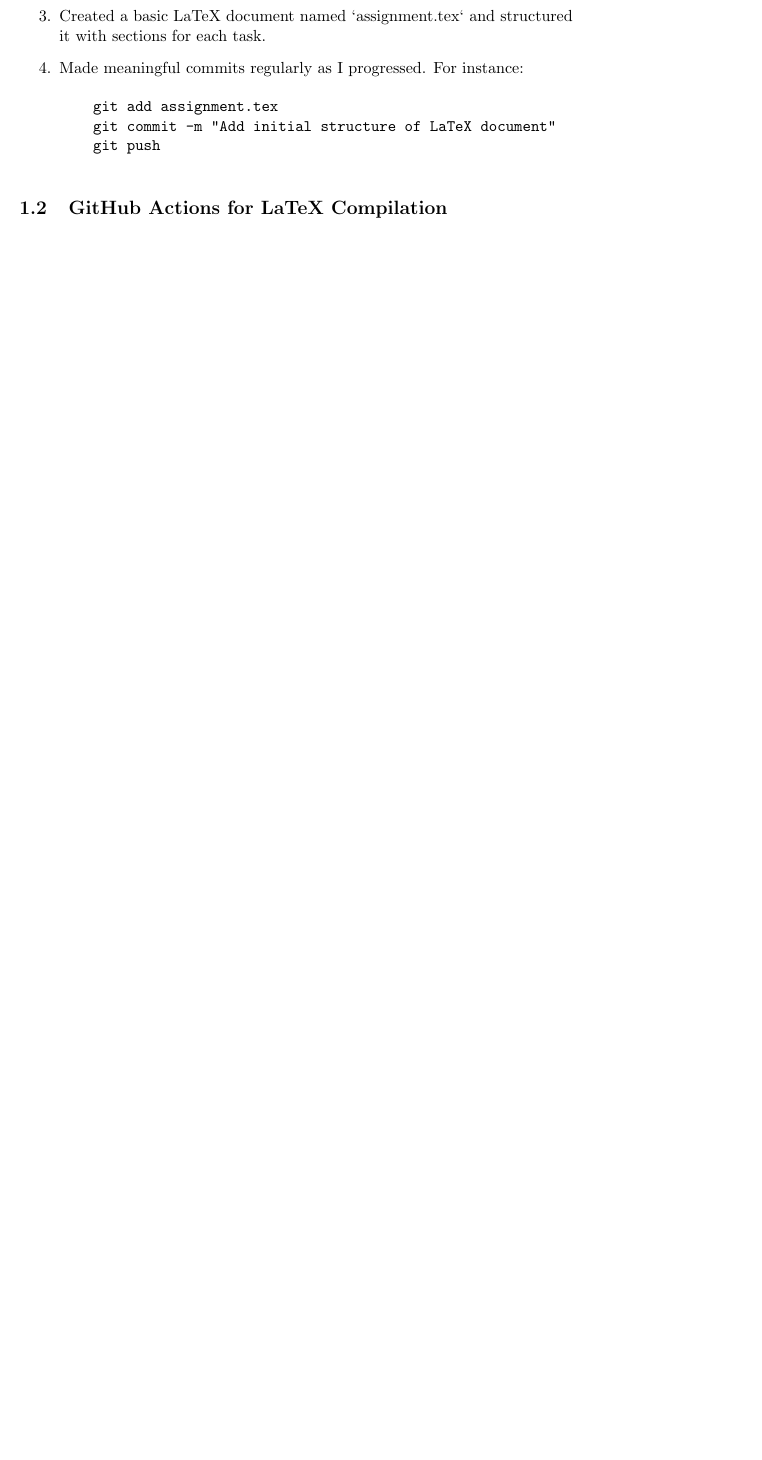
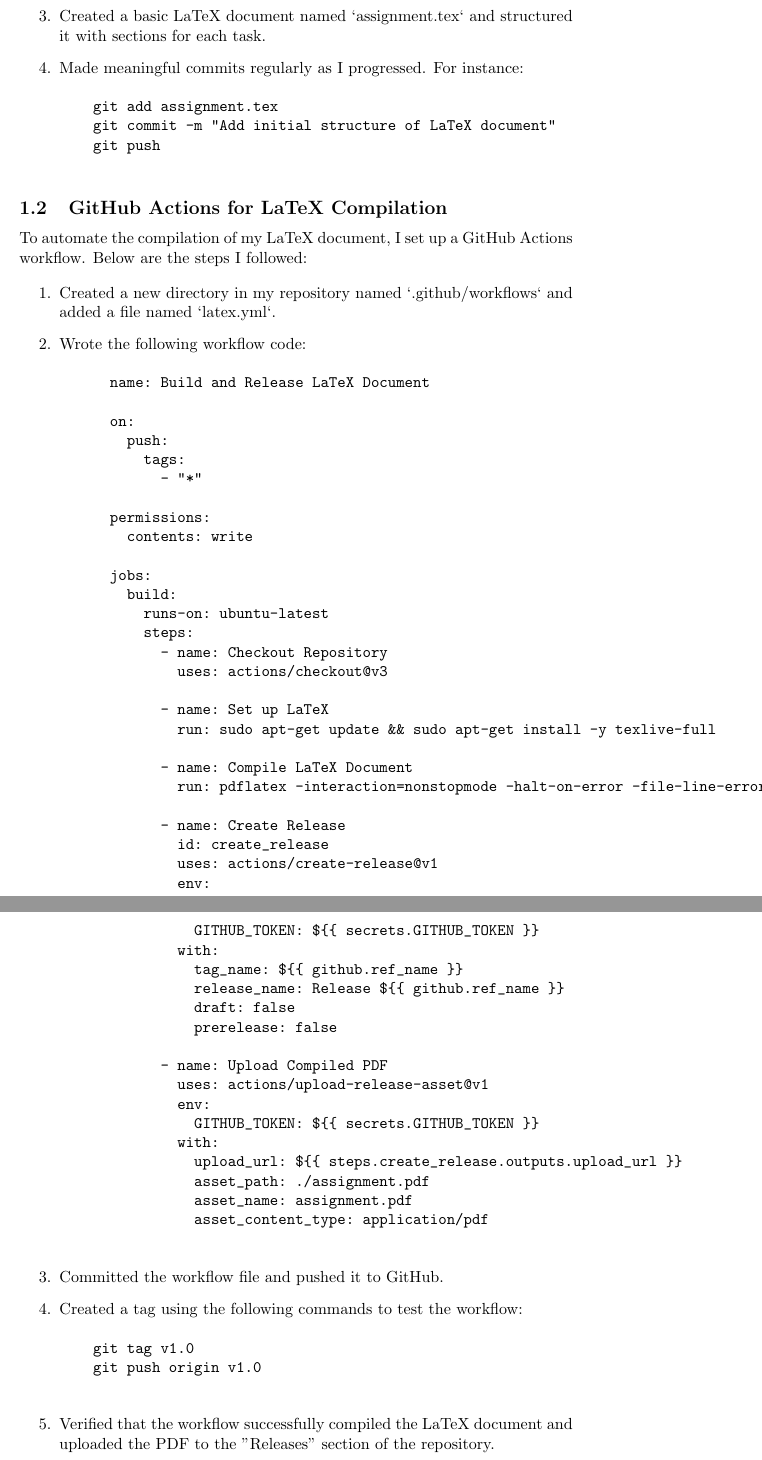
Before and after one commit to Hazhir2002/latex, a LaTeX problem sheet (assignment.tex): part of page 2 of 2 before the commit and two parts of pages 2 and 3 of 4 after it, the two joined at a grey line, cut so that both start at the same text, the shorter picture padded with empty space. Compiled offline with pdfLaTeX.

Commit message:
finished section 1.2

```diff
--- a/assignment.tex
+++ b/assignment.tex
@@ -32,7 +32,64 @@ To start this assignment, I created a new repository on GitHub named `latex`. Be
 \end{enumerate}
 
 \subsection{GitHub Actions for LaTeX Compilation}
+To automate the compilation of my LaTeX document, I set up a GitHub Actions workflow. Below are the steps I followed:
 
+\begin{enumerate}
+    \item Created a new directory in my repository named `.github/workflows` and added a file named `latex.yml`.
+    \item Wrote the following workflow code:
+    \begin{verbatim}
+      name: Build and Release LaTeX Document
+
+      on:
+        push:
+          tags:
+            - "*"
+
+      permissions:
+        contents: write
+
+      jobs:
+        build:
+          runs-on: ubuntu-latest
+          steps:
+            - name: Checkout Repository
+              uses: actions/checkout@v3
+
+            - name: Set up LaTeX
+              run: sudo apt-get update && sudo apt-get install -y texlive-full
+
+            - name: Compile LaTeX Document
+              run: pdflatex -interaction=nonstopmode -halt-on-error -file-line-error assignment.tex
+
+            - name: Create Release
+              id: create_release
+              uses: actions/create-release@v1
+              env:
+                GITHUB_TOKEN: ${{ secrets.GITHUB_TOKEN }}
+              with:
+                tag_name: ${{ github.ref_name }}
+                release_name: Release ${{ github.ref_name }}
+                draft: false
+                prerelease: false
+
+            - name: Upload Compiled PDF
+              uses: actions/upload-release-asset@v1
+              env:
+                GITHUB_TOKEN: ${{ secrets.GITHUB_TOKEN }}
+              with:
+                upload_url: ${{ steps.create_release.outputs.upload_url }}
+                asset_path: ./assignment.pdf
+                asset_name: assignment.pdf
+                asset_content_type: application/pdf
+    \end{verbatim}
+    \item Committed the workflow file and pushed it to GitHub.
+    \item Created a tag using the following commands to test the workflow:
+    \begin{verbatim}
+    git tag v1.0
+    git push origin v1.0
+    \end{verbatim}
+    \item Verified that the workflow successfully compiled the LaTeX document and uploaded the PDF to the "Releases" section of the repository.
+\end{enumerate}
 
 \section{Exploration Tasks}
 \subsection{Vim Advanced Features}
```
Also changed, not shown: 3 other files.
